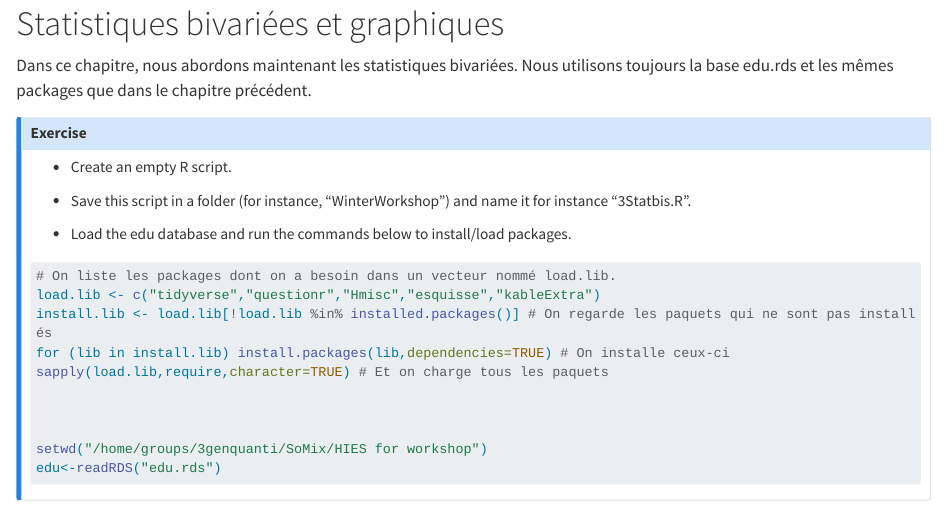
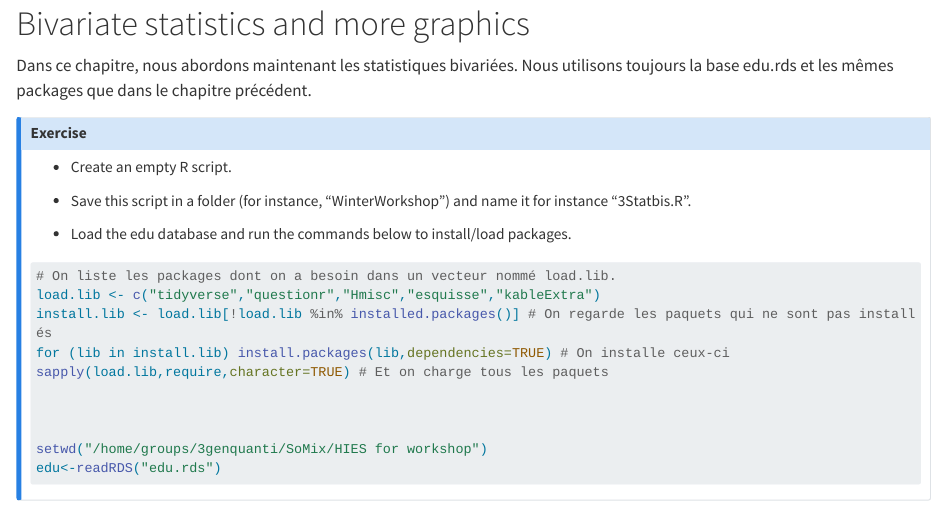
Before and after one commit to MathieuFerry/SoMixQuantTutorial, a Quarto document (statbis.qmd): the page in a window 1100 px wide, from its top. Rendered offline with R 4.5, knitr and Pandoc in place of Quarto, with nearby package versions; long lines of code are wrapped.

```diff
--- a/statbis.qmd
+++ b/statbis.qmd
@@ -1,4 +1,4 @@
-# Statistiques bivariées et graphiques
+# Bivariate statistics and more graphics
 
 Dans ce chapitre, nous abordons maintenant les statistiques bivariées. Nous utilisons toujours la base edu.rds et les mêmes packages que dans le chapitre précédent.
 
```
Also changed, not shown: .quarto/cites/index.json, .quarto/idx/statbis.qmd.json, docs/search.json, 3 other files.
